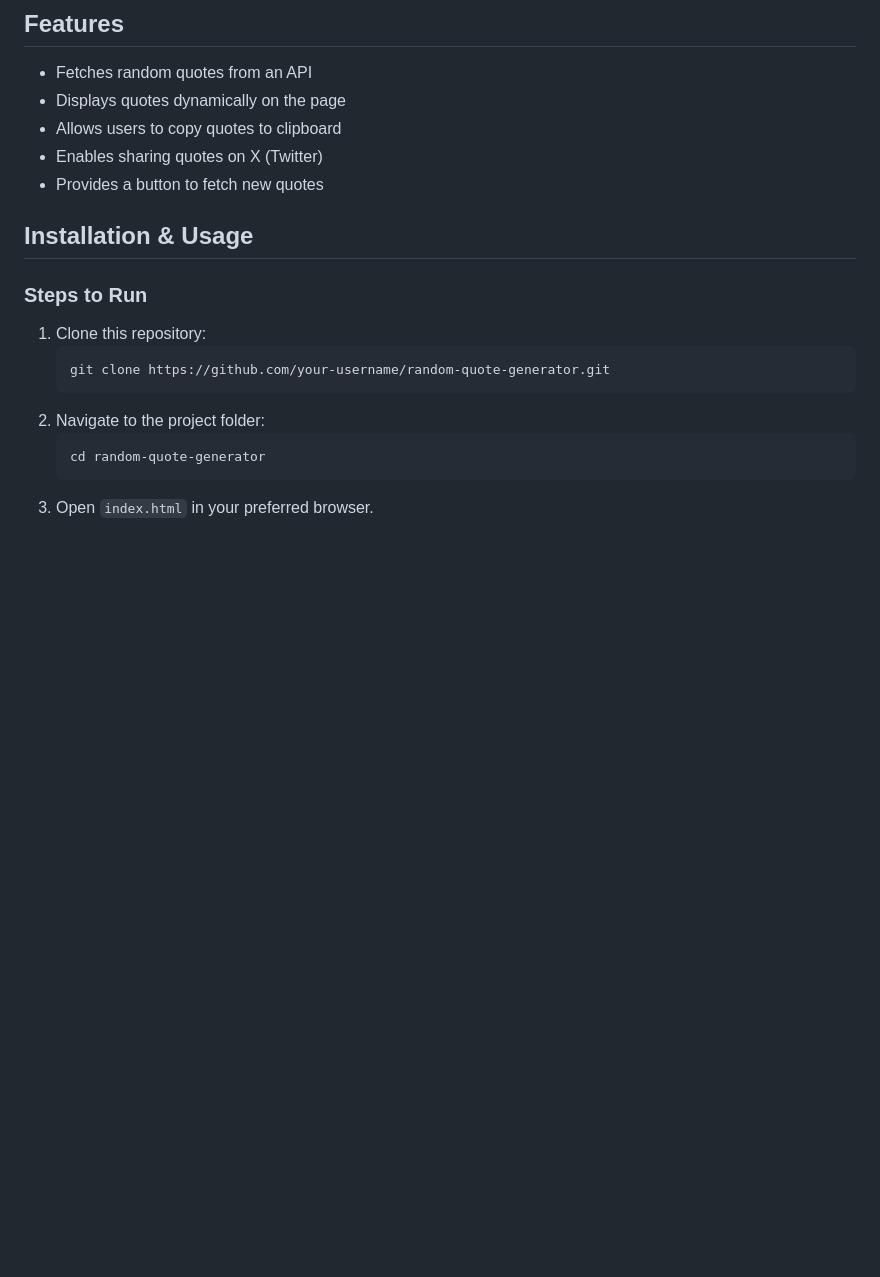
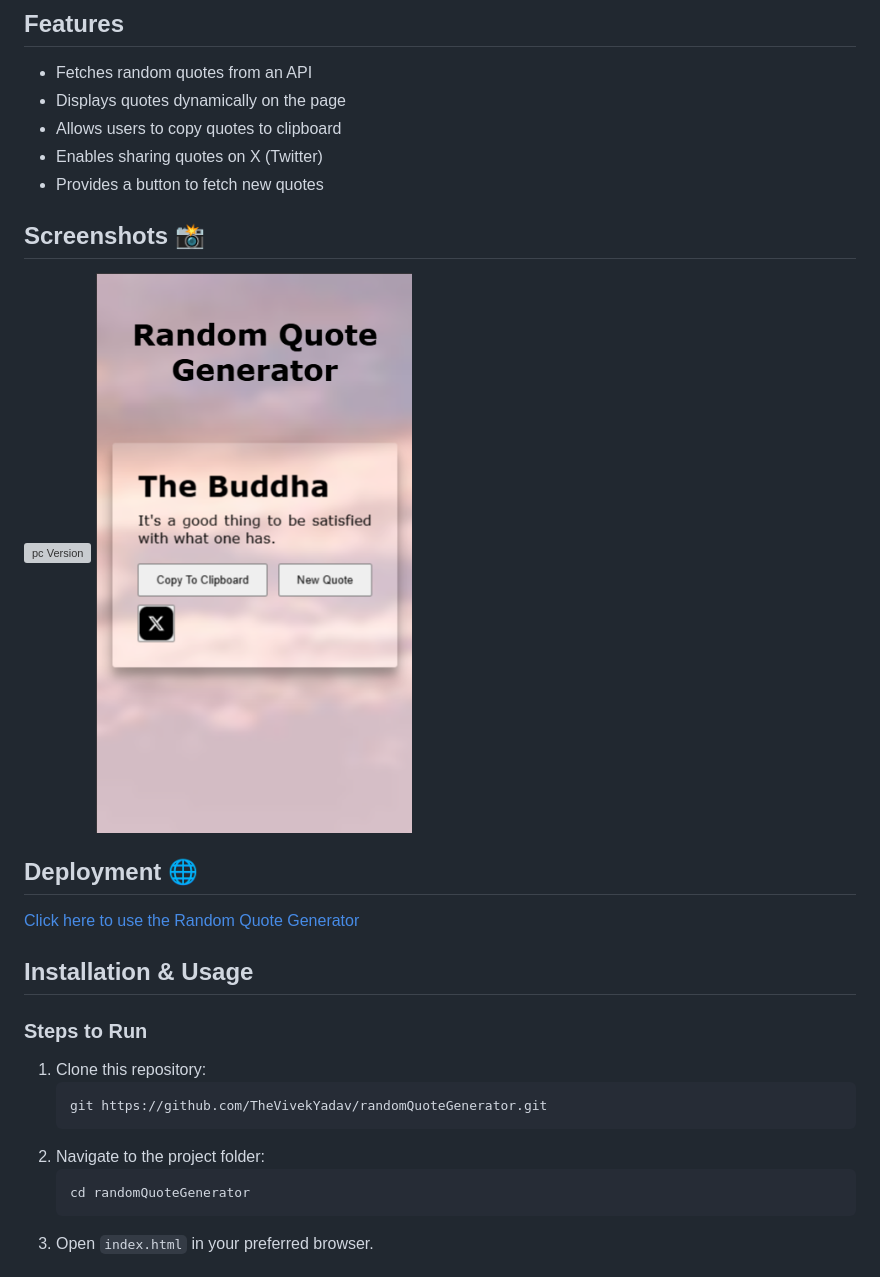
Before and after one commit to TheVivekYadav/randomQuoteGenerator, a Markdown page: README.md, the part around the change. Drawn GitHub-style; pictures changed too: img/ss2.png (added); blank space fills up the shorter version; grey boxes are pictures that could not be loaded.

Commit message:
Added Images

````diff
--- a/README.md
+++ b/README.md
@@ -9,17 +9,23 @@ This is a simple Random Quote Generator that fetches quotes from an API and disp
 - Enables sharing quotes on X (Twitter)
 - Provides a button to fetch new quotes
 
+## Screenshots 📸
+![pc Version](./img/ss1.png)
+![Mobile Version](./img/ss2.png)
+
+## Deployment 🌐
+[Click here to use the Random Quote Generator](https://random-quote-generator-zeta-mauve.vercel.app/)
 
 ## Installation & Usage
 
 ### Steps to Run
 1. Clone this repository:
    ```sh
-   git clone https://github.com/your-username/random-quote-generator.git
+   git https://github.com/TheVivekYadav/randomQuoteGenerator.git
    ```
 2. Navigate to the project folder:
    ```sh
-   cd random-quote-generator
+   cd randomQuoteGenerator
    ```
 3. Open `index.html` in your preferred browser.
 
````
Also changed, not shown: 1 other file.
